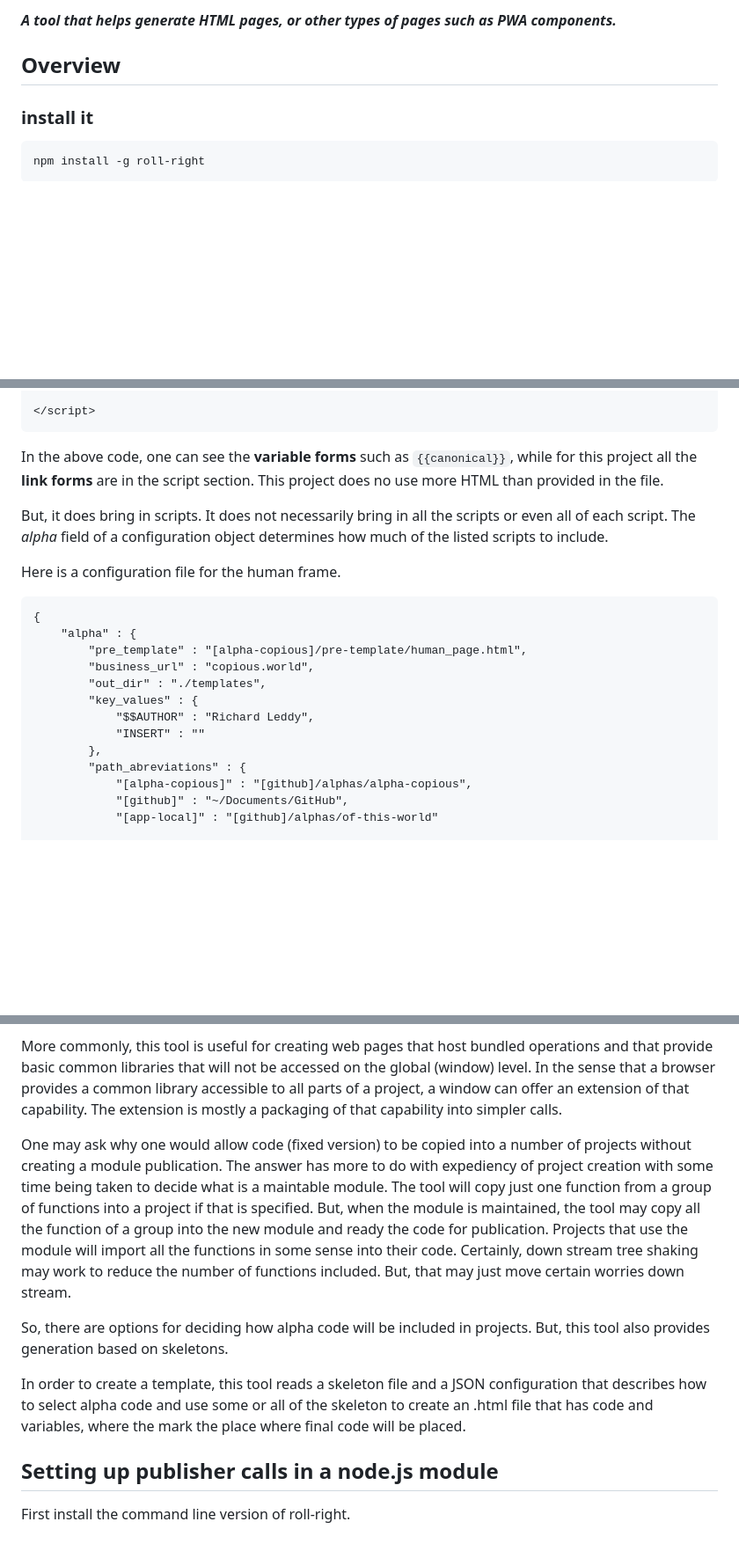
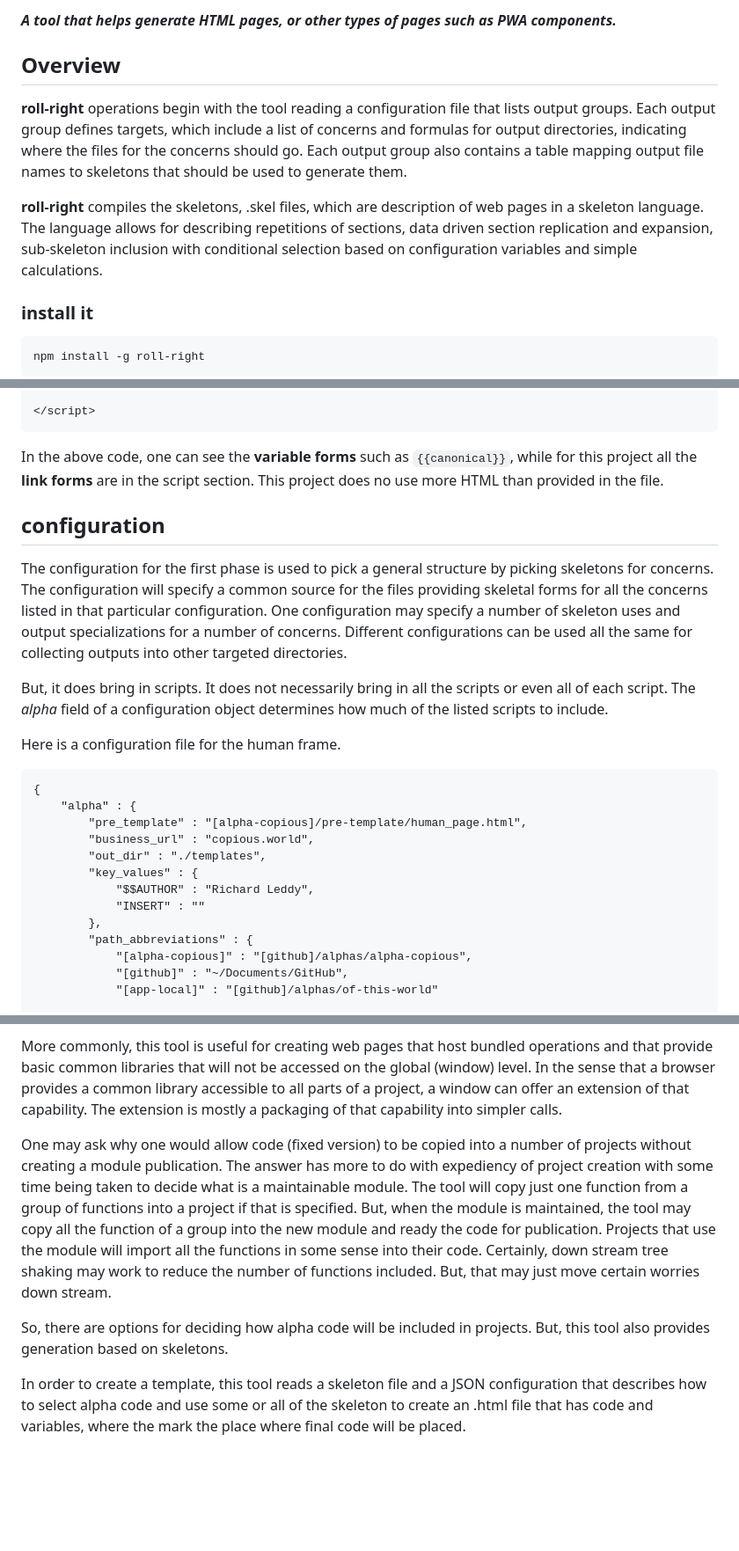
Before and after one commit to copious-world/roll-right, a Markdown page: README.md, 3 parts joined by grey strips. Shown at 88% size. Drawn GitHub-style; blank space fills up the shorter version.

```diff
--- a/README.md
+++ b/README.md
@@ -3,6 +3,10 @@
 ***A tool that helps generate HTML pages, or other types of pages such as PWA components.***
 
 ## Overview
+
+**roll-right** operations begin with the tool reading a configuration file that lists output groups. Each output group defines targets, which include a list of concerns and formulas for output directories, indicating where the files for the concerns should go. Each output group also contains a table mapping output file names to skeletons that should be used to generate them.
+
+**roll-right** compiles the skeletons, .skel files, which are description of web pages in a skeleton language. The language allows for describing repetitions of sections, data driven section replication and expansion, sub-skeleton inclusion with conditional selection based on configuration variables and simple calculations.
 
 ### install it
 
@@ -216,6 +225,10 @@ $$script::app-dir/window_app.js<<
 In the above code, one can see the **variable forms** such as `{{canonical}}`, while for this project all the **link forms**
 are in the script section. This project does no use more HTML than provided in the file.
 
+## configuration
+
+The configuration for the first phase is used to pick a general structure by picking skeletons for concerns. The configuration will specify a common source for the files providing skeletal forms for all the concerns listed in that particular configuration. One configuration may specify a number of skeleton uses and output specializations for a number of concerns. Different configurations can be used all the same for collecting outputs into other targeted directories.
+
 But, it does bring in scripts. It does not necessarily bring in all the scripts or even all of each script. The *alpha* field of a configuration object determines how much of the listed scripts to include.
 
 Here is a configuration file for the human frame.
@@ -230,7 +243,7 @@ Here is a configuration file for the human frame.
             "$$AUTHOR" : "Richard Leddy",
             "INSERT" : ""
         },
-        "path_abreviations" : {
+        "path_abbreviations" : {
             "[alpha-copious]" : "[github]/alphas/alpha-copious",
             "[github]" : "~/Documents/GitHub",
             "[app-local]" : "[github]/alphas/of-this-world"
@@ -338,12 +351,8 @@ This tool can be used to replicate code into projects, allowing for function by
 
 More commonly, this tool is useful for creating web pages that host bundled operations and that provide basic common libraries that will not be accessed on the global (window) level. In the sense that a browser provides a common library accessible to all parts of a project, a window can offer an extension of that capability. The extension is mostly a packaging of that capability into simpler calls.
 
-One may ask why one would allow code (fixed version) to be copied into a number of projects without creating a module publication. The answer has more to do with expediency of project creation with some time being taken to decide what is a maintable module. The tool will copy just one function from a group of functions into a project if that is specified. But, when the module is maintained, the tool may copy all the function of a group into the new module and ready the code for publication. Projects that use the module will import all the functions in some sense into their code. Certainly, down stream tree shaking may work to reduce the number of functions included. But, that may just move certain worries down stream.
+One may ask why one would allow code (fixed version) to be copied into a number of projects without creating a module publication. The answer has more to do with expediency of project creation with some time being taken to decide what is a maintainable module. The tool will copy just one function from a group of functions into a project if that is specified. But, when the module is maintained, the tool may copy all the function of a group into the new module and ready the code for publication. Projects that use the module will import all the functions in some sense into their code. Certainly, down stream tree shaking may work to reduce the number of functions included. But, that may just move certain worries down stream.
 
 So, there are options for deciding how alpha code will be included in projects. But, this tool also provides generation based on skeletons.
 
 In order to create a template, this tool reads a skeleton file and a JSON configuration that describes how to select alpha code and use some or all of the skeleton to create an .html file that has code and variables, where the mark the place where final code will be placed.
-
-## Setting up publisher calls in a node.js module
-
-First install the command line version of roll-right.
```
Also changed, not shown: other parts of README.md (+32 -27 lines), docs/rr-background.md (added, +35 -0 lines).
